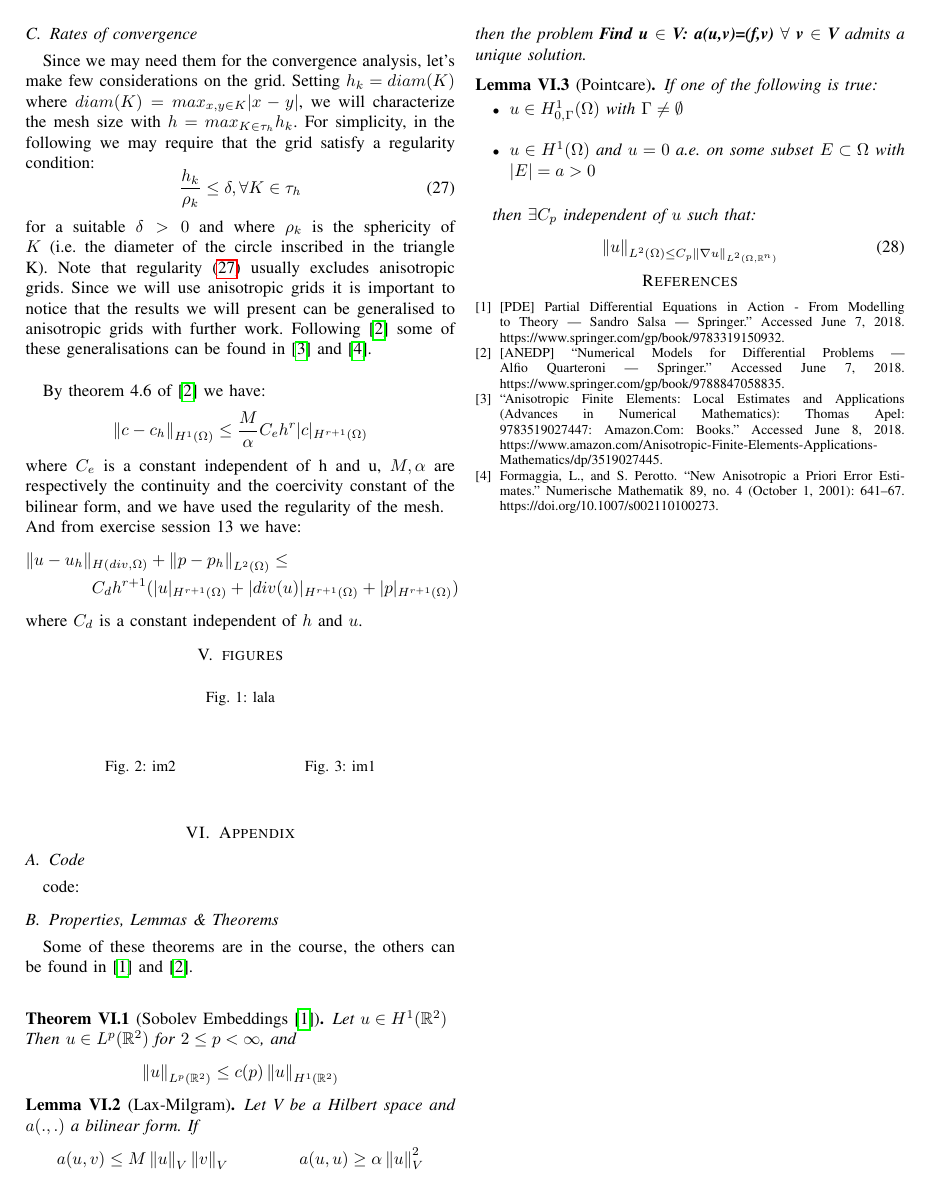
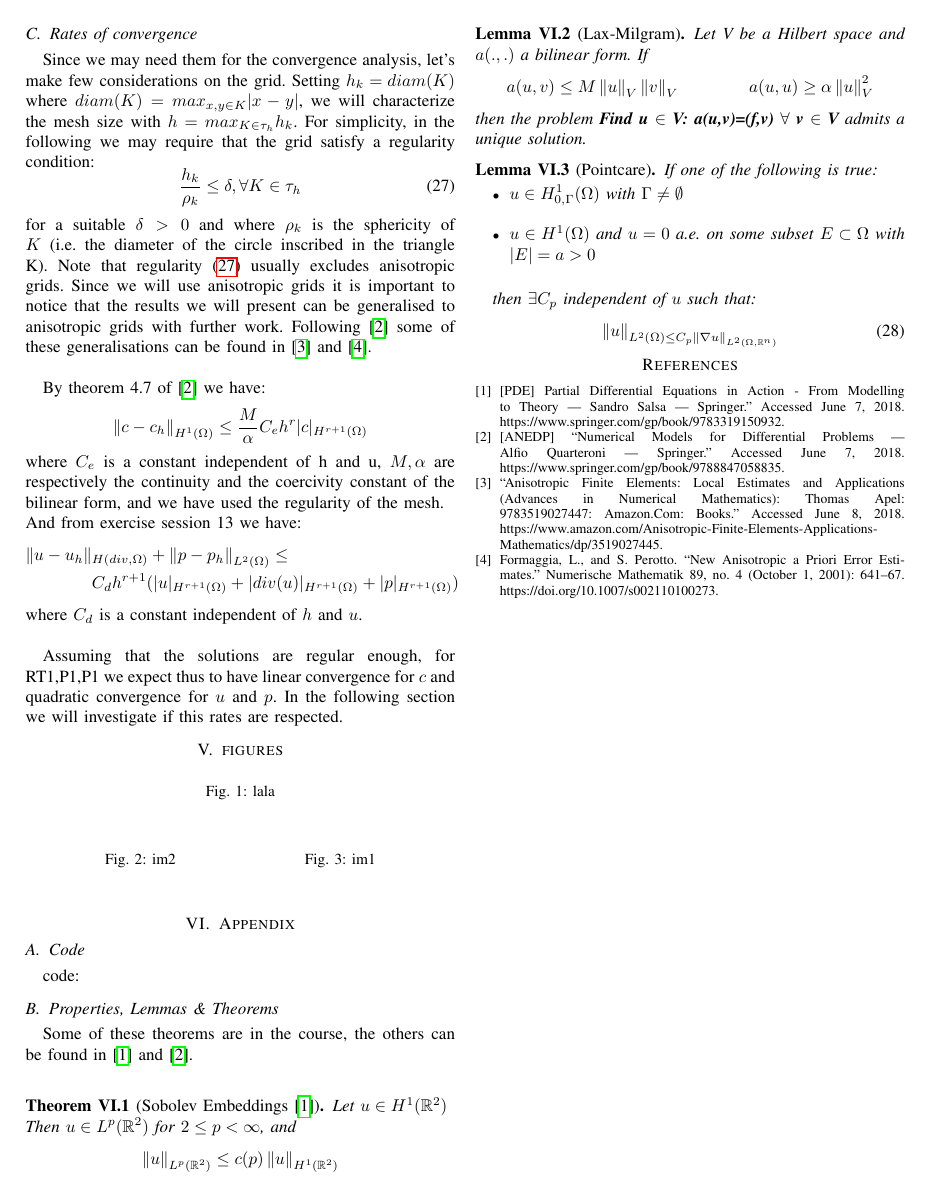
Before and after one commit to LucaZampieri/Darcy_Flow, a LaTeX paper (darcy_report.tex): page 4 of 4. Compiled offline with pdfLaTeX.

```diff
--- a/darcy_report.tex
+++ b/darcy_report.tex
@@ -373,7 +373,9 @@
 	&C_d h^{r+1}
 (|u|_{H^{r+1}(\Omega)}+|div(u)|_{H^{r+1}(\Omega)}+|p|_{H^{r+1}(\Omega)})
 \end{align*}
-where $C_d$ is a constant independent of $h$ and $u$.
+where $C_d$ is a constant independent of $h$ and $u$.\\
+
+Assuming that the solutions are regular enough, for RT1,P1,P1 we expect thus to have linear convergence for $c$ and quadratic convergence for $u$ and $p$. In the following section we will investigate if this rates are respected.
 
 
 %%%%%%%%%%%%%%%%%%%%%%%%%%%%%%%%%% RESULTS %%%%%%%%%%%%%%%%%%%%%%%%%%%%%%%%%%%%
```
Also changed, not shown: darcy_report.pdf, darcy_report.tex (2 more changed lines), 2 other files.
